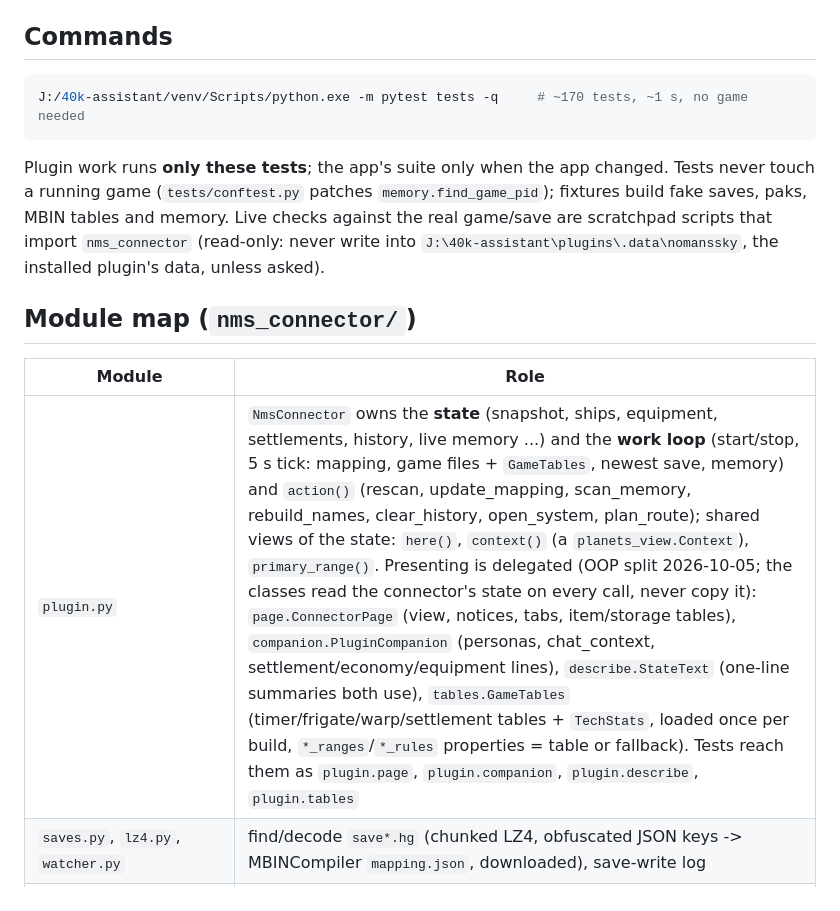
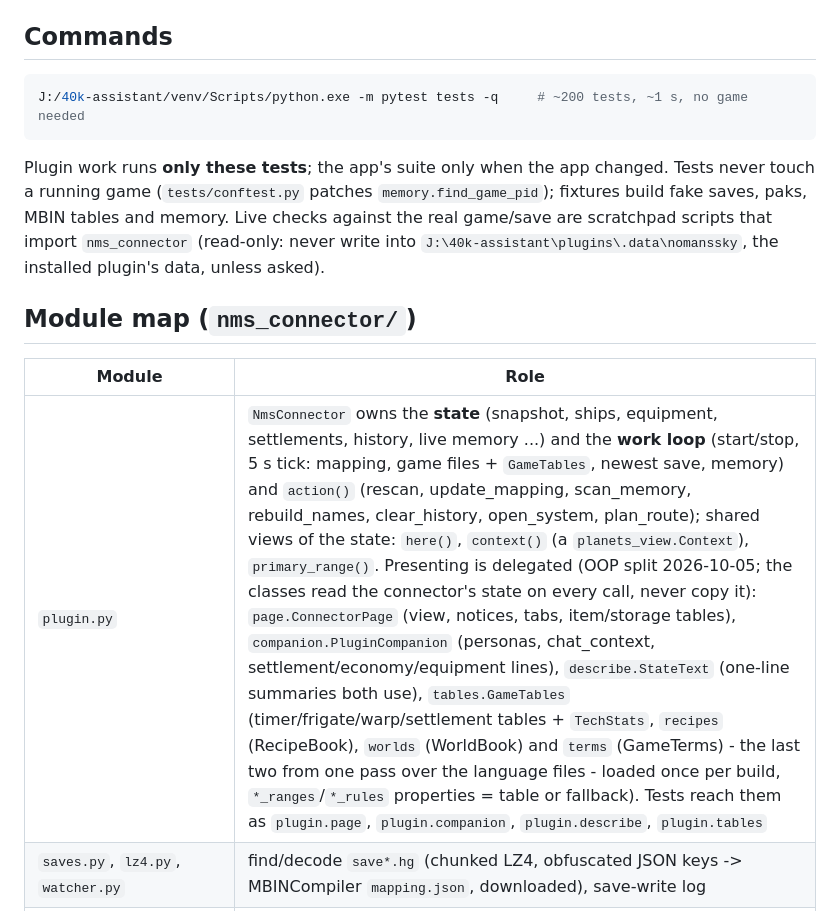
Before and after one commit to trontronicent/40k-assistant-nomanssky, a Markdown page: CLAUDE.md, the part around the change. GitHub-like rendering.

Commit message:
docs: CLAUDE.md test count and GameTables contents

````diff
--- a/CLAUDE.md
+++ b/CLAUDE.md
@@ -9,7 +9,7 @@ app feature (then the app version and `app.min_version` here go up together).
 ## Commands
 
 ```bash
-J:/40k-assistant/venv/Scripts/python.exe -m pytest tests -q     # ~170 tests, ~1 s, no game needed
+J:/40k-assistant/venv/Scripts/python.exe -m pytest tests -q     # ~200 tests, ~1 s, no game needed
 ```
 
 Plugin work runs **only these tests**; the app's suite only when the app changed. Tests never touch a running game
@@ -21,7 +21,7 @@ into `J:\40k-assistant\plugins\.data\nomanssky`, the installed plugin's data, un
 
 | Module | Role |
 |---|---|
-| `plugin.py` | `NmsConnector` owns the **state** (snapshot, ships, equipment, settlements, history, live memory ...) and the **work loop** (start/stop, 5 s tick: mapping, game files + `GameTables`, newest save, memory) and `action()` (rescan, update_mapping, scan_memory, rebuild_names, clear_history, open_system, plan_route); shared views of the state: `here()`, `context()` (a `planets_view.Context`), `primary_range()`. Presenting is delegated (OOP split 2026-10-05; the classes read the connector's state on every call, never copy it): `page.ConnectorPage` (view, notices, tabs, item/storage tables), `companion.PluginCompanion` (personas, chat_context, settlement/economy/equipment lines), `describe.StateText` (one-line summaries both use), `tables.GameTables` (timer/frigate/warp/settlement tables + `TechStats`, loaded once per build, `*_ranges`/`*_rules` properties = table or fallback). Tests reach them as `plugin.page`, `plugin.companion`, `plugin.describe`, `plugin.tables` |
+| `plugin.py` | `NmsConnector` owns the **state** (snapshot, ships, equipment, settlements, history, live memory ...) and the **work loop** (start/stop, 5 s tick: mapping, game files + `GameTables`, newest save, memory) and `action()` (rescan, update_mapping, scan_memory, rebuild_names, clear_history, open_system, plan_route); shared views of the state: `here()`, `context()` (a `planets_view.Context`), `primary_range()`. Presenting is delegated (OOP split 2026-10-05; the classes read the connector's state on every call, never copy it): `page.ConnectorPage` (view, notices, tabs, item/storage tables), `companion.PluginCompanion` (personas, chat_context, settlement/economy/equipment lines), `describe.StateText` (one-line summaries both use), `tables.GameTables` (timer/frigate/warp/settlement tables + `TechStats`, `recipes` (RecipeBook), `worlds` (WorldBook) and `terms` (GameTerms) - the last two from one pass over the language files - loaded once per build, `*_ranges`/`*_rules` properties = table or fallback). Tests reach them as `plugin.page`, `plugin.companion`, `plugin.describe`, `plugin.tables` |
 | `saves.py`, `lz4.py`, `watcher.py` | find/decode `save*.hg` (chunked LZ4, obfuscated JSON keys -> MBINCompiler `mapping.json`, downloaded), save-write log |
 | `summary.py` | save -> snapshot (currencies, location, inventories, `storage` = Chest1..10 = game containers 0-9, ships, bases) and address helpers (`unpack_address`, `address_portal`, `system_key_of`) |
 | `game_install.py`, `hgpak.py`, `mbin.py`, `gamedata.py` | Steam install + language; HGPAK v2 reader; MBIN tables with self-calibrated offsets (id, name keys, icon, `*_SUB` category key, `*_DESC` description key); `clean_text` drops colour markup and turns `<IMG>FE_ALT1<>` into "[button]"; item DB cached in `gamedata/items.json` (`CACHE_FORMAT` 4, bump when fields change), `_plain` turns the game's fill-ins (%NAME%) into "…"; procedural upgrades get desc + category (`Upgrade Module: Mining Beam`) from `techstats.procedural_texts` (0x80-byte fields the calibration cannot see: 199/199 categories, 132/199 descriptions - the rest name keys the game lacks); 126 ids stay unnamed because the game's language files lack their keys (unused base parts, settlement monuments, corvette drafts - checked 2026-10-05); `GameData.tech` = the build's `TechStats`; `product_values`: GcProductData BaseValue 0x194 beside ID 0x150 -> item `value` (trusted only when >= 90 % of the ids at 0x150 are the calibrated ids; TRA_* 1,000/6,000/15,000/30,000/50,000 by tier, read 2026-10-05; CACHE_FORMAT 5); icons -> PNG in `assets/`, trading table |
````
